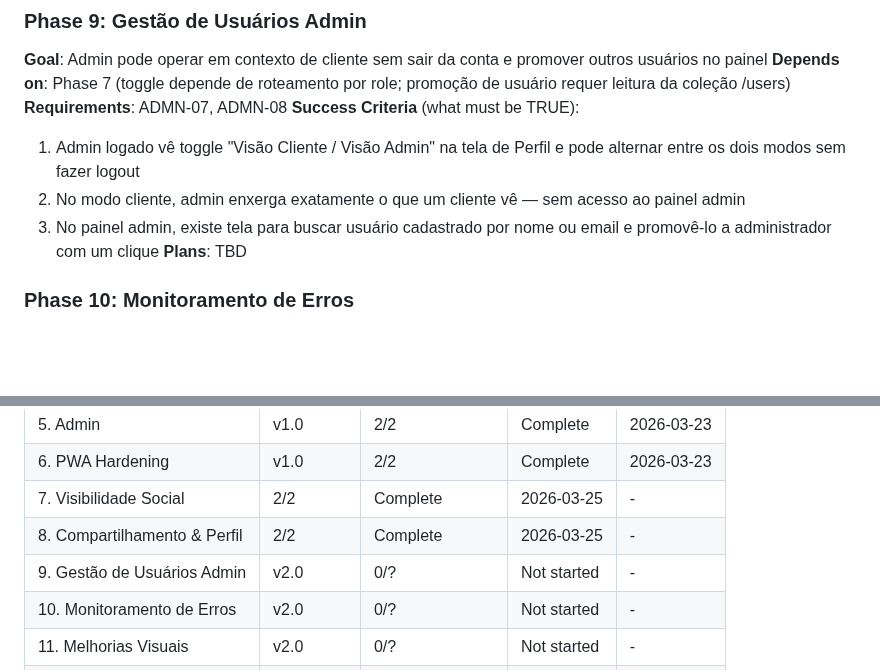
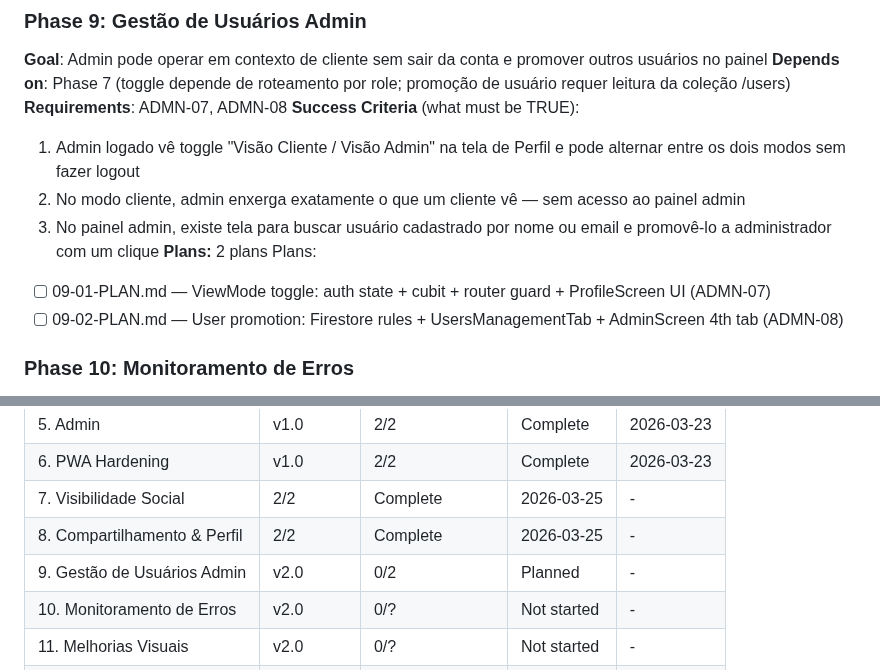
Before and after one commit to AlvaroRumpel/vida_ativa, a Markdown page: .planning/ROADMAP.md, 2 parts joined by grey strips. GitHub-like rendering; blank space fills up the shorter version.

Commit message:
docs(09): create phase plan

```diff
--- a/.planning/ROADMAP.md
+++ b/.planning/ROADMAP.md
@@ -67,7 +67,10 @@ Plans:
   1. Admin logado vê toggle "Visão Cliente / Visão Admin" na tela de Perfil e pode alternar entre os dois modos sem fazer logout
   2. No modo cliente, admin enxerga exatamente o que um cliente vê — sem acesso ao painel admin
   3. No painel admin, existe tela para buscar usuário cadastrado por nome ou email e promovê-lo a administrador com um clique
-**Plans**: TBD
+**Plans:** 2 plans
+Plans:
+- [ ] 09-01-PLAN.md — ViewMode toggle: auth state + cubit + router guard + ProfileScreen UI (ADMN-07)
+- [ ] 09-02-PLAN.md — User promotion: Firestore rules + UsersManagementTab + AdminScreen 4th tab (ADMN-08)
 
 ### Phase 10: Monitoramento de Erros
 **Goal**: Erros em produção são capturados automaticamente e ficam acessíveis para diagnóstico
@@ -112,7 +115,7 @@ Plans:
 | 6. PWA Hardening | v1.0 | 2/2 | Complete | 2026-03-23 |
 | 7. Visibilidade Social | 2/2 | Complete   | 2026-03-25 | - |
 | 8. Compartilhamento & Perfil | 2/2 | Complete | 2026-03-25 | - |
-| 9. Gestão de Usuários Admin | v2.0 | 0/? | Not started | - |
+| 9. Gestão de Usuários Admin | v2.0 | 0/2 | Planned | - |
 | 10. Monitoramento de Erros | v2.0 | 0/? | Not started | - |
 | 11. Melhorias Visuais | v2.0 | 0/? | Not started | - |
 | 12. Rebrand Visual | v2.0 | 0/? | BLOCKED | - |
```
Also changed, not shown: 2 other files.
